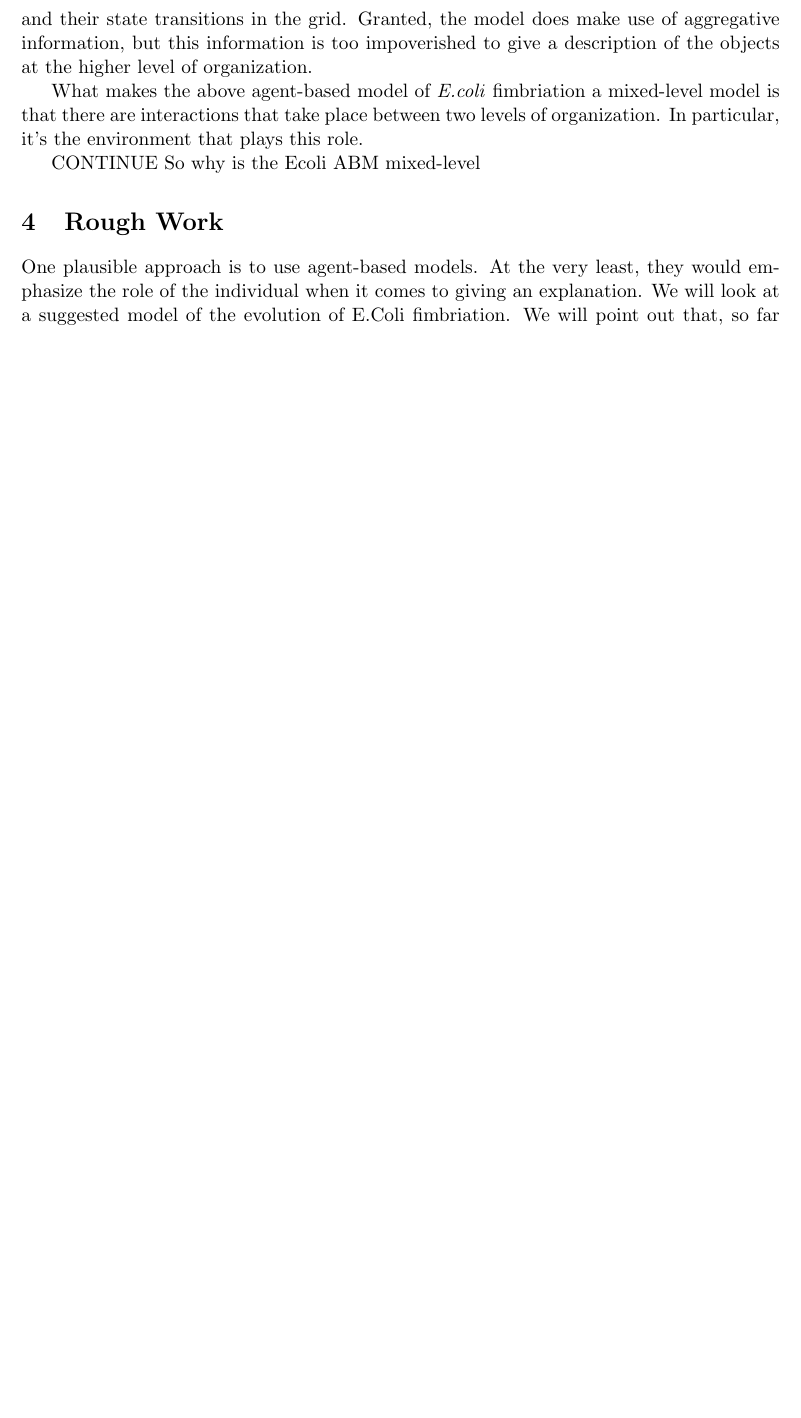
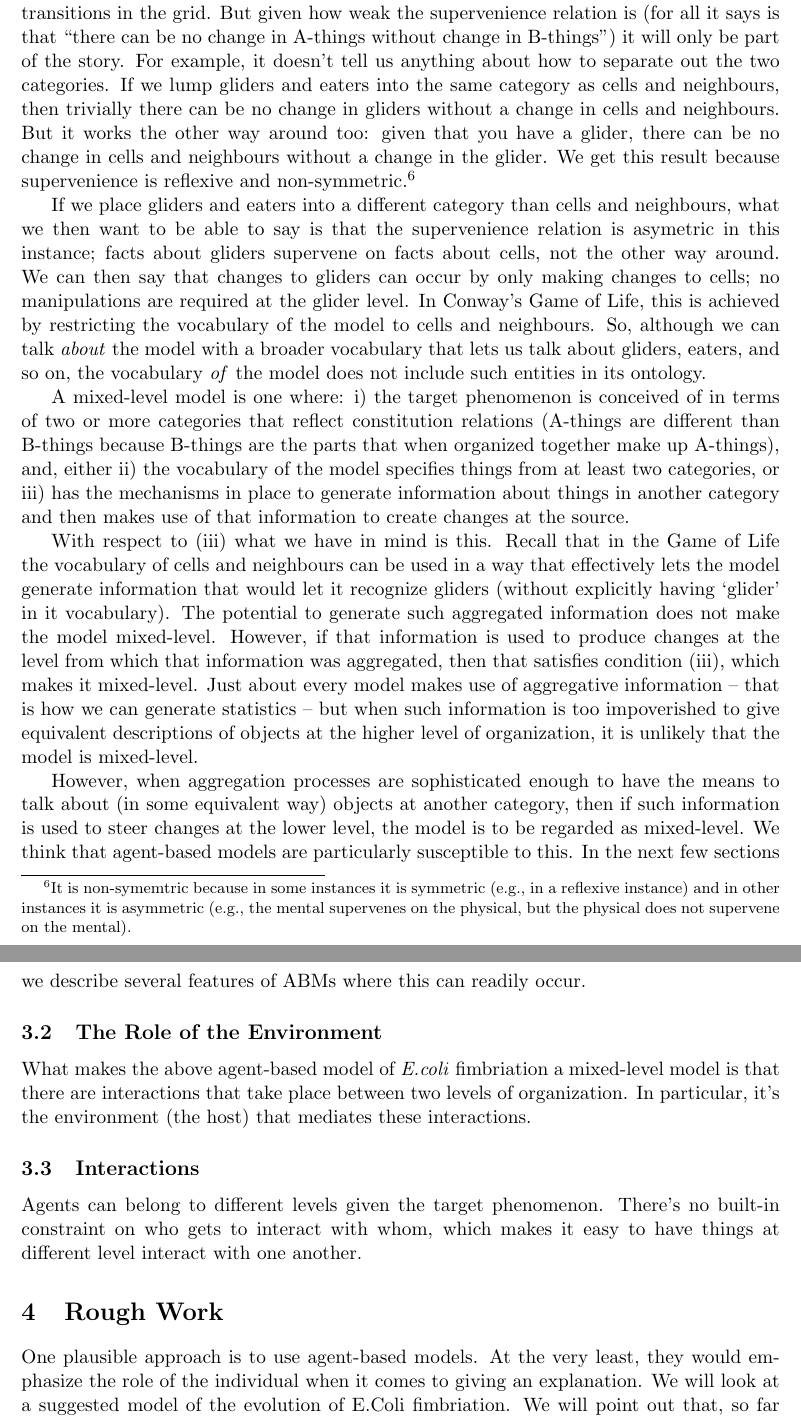
Before and after one commit to bertybaums/abm-paper, a LaTeX document (Agent-based models as mixed level.tex): part of page 8 of 11 before the commit and two parts of pages 8 and 9 of 12 after it, the two joined at a grey line, cut at the place of the change, the shorter picture padded with empty space. Compiled offline with pdfLaTeX.

Commit message:
Bert's second draft.

```diff
--- a/Agent-based models as mixed level.tex
+++ b/Agent-based models as mixed level.tex
@@ -148,16 +148,25 @@ What makes a model mixed-level? The suggestion that we will go with here involve
 
 Predator-prey models that only make use of differential equations are \emph{not} multi-level. This is because they do not explicitly specify the individuals that make up a population. Such models specify properties that hold at the population-level and their dynamics are driven by the relationships that hold between populations.
 
-Conway's Game of Life is also not mixed-level, given the following interpretation. Let the purported lower level of organization be the square grid made up of cells. Let the purported higher level be constituted by arrangements of ON and OFF cells at the lower level and their transitions over time steps. When we specify the Game of Life, however, there is no explicit reference to the higher level of organization. We get all the patterns at the higher level `for free'; the facts about gliders and eaters \emph{supervene} on facts about cells and their state transitions in the grid. Granted, the model does make use of aggregative information, but this information is too impoverished to give a description of the objects at the higher level of organization.
+Conway's Game of Life is also not mixed-level, given the following interpretation. Let the purported lower level of organization be the square grid made up of cells. Let the purported higher level be constituted by arrangements of ON and OFF cells at the lower level and their transitions over time steps. When we specify the Game of Life, however, there is no explicit reference to the higher level of organization. We get all the patterns at the higher level `for free'.
 
+Let us say a little more about what we mean by `for free'. One thing that we can say is that the facts about gliders and eaters \emph{supervene} on facts about cells and their state transitions in the grid.  But given how weak the supervenience relation is (for all it says is that ``there can be no change in A-things without change in B-things'') it will only be part of the story. For example, it doesn't tell us anything about how to separate out the two categories. If we lump gliders and eaters into the same category as cells and neighbours, then trivially there can be no change in gliders without a change in cells and neighbours. But it works the other way around too: given that you have a glider, there can be no change in cells and neighbours without a change in the glider. We get this result because supervenience is reflexive and non-symmetric.\footnote{It is non-symemtric because in some instances it is symmetric (e.g., in a reflexive instance) and in other instances it is asymmetric (e.g., the mental supervenes on the physical, but the physical does not supervene on the mental).}
 
-What makes the above agent-based model of \emph{E.coli} fimbriation a mixed-level model is that there are interactions that take place between two levels of organization. In particular, it's the environment that plays this role.
+If we place gliders and eaters into a different category than cells and neighbours, what we then want to be able to say is that the supervenience relation is asymetric in this instance; facts about gliders supervene on facts about cells, not the other way around. We can then say that changes to gliders can occur by only making changes to cells; no manipulations are required at the glider level.  In Conway's Game of Life, this is achieved by restricting the vocabulary of the model to cells and neighbours. So, although we can talk \emph{about} the model with a broader vocabulary that lets us talk about gliders, eaters, and so on, the vocabulary \emph{of} the model does not include such entities in its ontology.
 
+A mixed-level model is one where: i) the target phenomenon is conceived of in terms of two or more categories that reflect constitution relations (A-things are different than B-things because B-things are the parts that when organized together make up A-things), and, either ii) the vocabulary of the model specifies things from at least two categories, or iii) has the mechanisms in place to generate information about things in another category and then makes use of that information to create changes at the source.
 
-CONTINUE So why is the Ecoli ABM mixed-level
+With respect to (iii) what we have in mind is this. Recall that in the Game of Life the vocabulary of cells and neighbours can be used in a way that effectively lets the model generate information that would let it recognize gliders (without explicitly having `glider' in it vocabulary). The potential to generate such aggregated information does not make the model mixed-level. However, if that information is used to produce changes at the level from which that information was aggregated, then that satisfies condition (iii), which makes it mixed-level. Just about every model makes use of aggregative information -- that is how we can generate statistics -- but when such information is too impoverished to give equivalent descriptions of objects at the higher level of organization, it is unlikely that the model is mixed-level.
 
+However, when aggregation processes are sophisticated enough to have the means to talk about (in some equivalent way) objects at another category, then if such information is used to steer changes at the lower level, the model is to be regarded as mixed-level. We think that agent-based models are particularly susceptible to this. In the next few sections we describe several features of ABMs where this can readily occur.
 
+\subsection{The Role of the Environment}
 
+What makes the above agent-based model of \emph{E.coli} fimbriation a mixed-level model is that there are interactions that take place between two levels of organization. In particular, it's the environment (the host) that mediates these interactions.
+
+\subsection{Interactions}
+
+Agents can belong to different levels given the target phenomenon.  There's no built-in constraint on who gets to interact with whom, which makes it easy to have things at different level interact with one another.
 
 
 
```
Also changed, not shown: Agent-based models as mixed level.tex (4 more changed lines).
